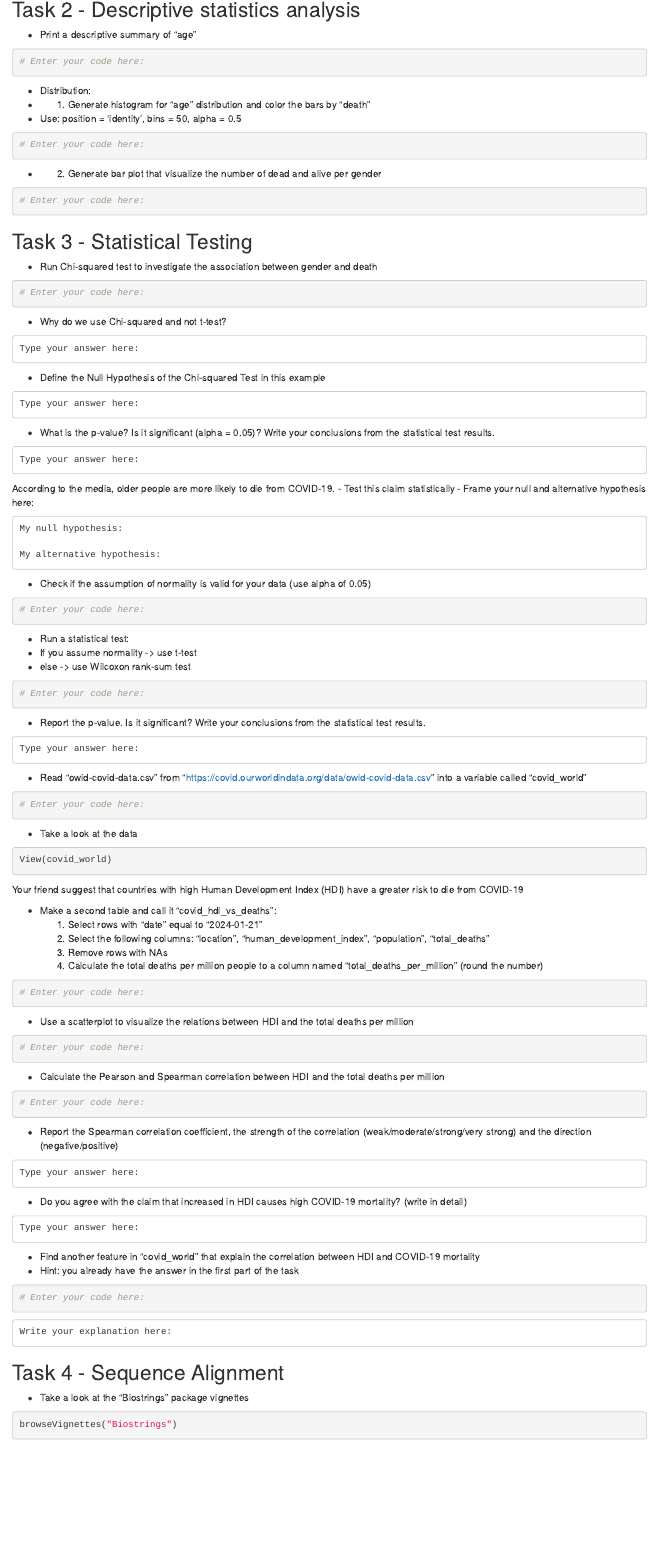
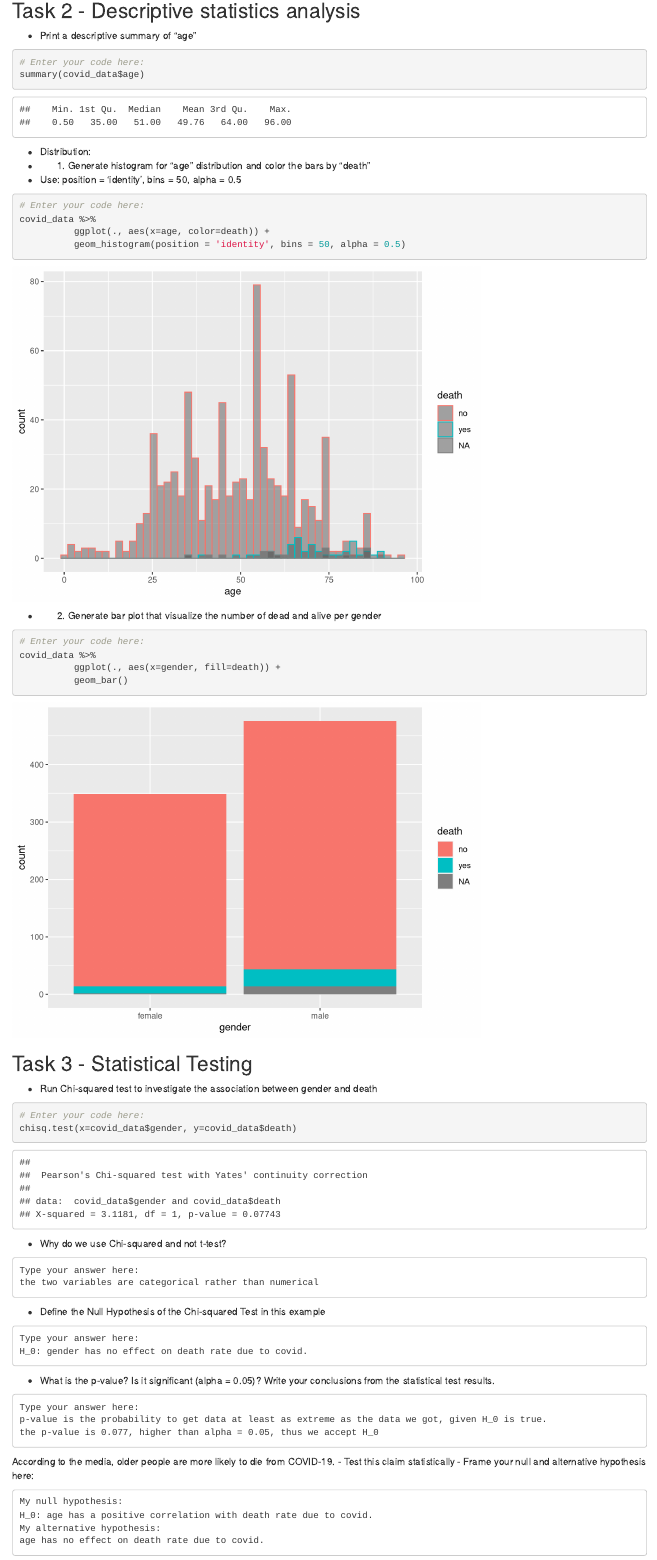
Before and after one commit to Lev365/introtobioinf_hw1, an R Markdown document (HW1.Rmd): the page in a window 1100 px wide, from 1780 px down before the commit and from 1850 px down after it, so that both start at the same text. Rendered offline with R 4.5, knitr and Pandoc, with nearby package versions; some code elsewhere in the file could not run offline.

Commit message:
@ task 3

````diff
--- a/HW1.Rmd
+++ b/HW1.Rmd
@@ -73,7 +76,7 @@ covid_data %>%
 - Print a descriptive summary of "age"
 ```{r}
 # Enter your code here:
-
+summary(covid_data$age)
 ```
 
 - Distribution:
@@ -81,13 +84,18 @@ covid_data %>%
 * Use: position = 'identity', bins = 50, alpha = 0.5
 ```{r}
 # Enter your code here:
+covid_data %>%
+          ggplot(., aes(x=age, color=death)) +
+          geom_histogram(position = 'identity', bins = 50, alpha = 0.5)
 
 ```
 
 - (2) Generate bar plot that visualize the number of dead and alive per gender
 ```{r}
 # Enter your code here:
-
+covid_data %>%
+          ggplot(., aes(x=gender, fill=death)) +
+          geom_bar()
 ```
 
 
@@ -97,25 +105,26 @@ covid_data %>%
 - Run Chi-squared test to investigate the association between gender and death
 ```{r}
 # Enter your code here:
-
+chisq.test(x=covid_data$gender, y=covid_data$death)
 ```
 
 - Why do we use Chi-squared and not t-test?
 ```{}
 Type your answer here:
-
+the two variables are categorical rather than numerical
 ```
 
 - Define the Null Hypothesis of the Chi-squared Test in this example
 ```{}
 Type your answer here:
-
+H_0: gender has no effect on death rate due to covid.
 ```
 
 - What is the p-value? Is it significant (alpha = 0.05)? Write your conclusions from the statistical test results.
 ```{}
 Type your answer here:
-
+p-value is the probability to get data at least as extreme as the data we got, given H_0 is true.
+the p-value is 0.077, higher than alpha = 0.05, thus we accept H_0
 ```
 
 
@@ -124,9 +133,9 @@ According to the media, older people are more likely to die from COVID-19.
 - Frame your null and alternative hypothesis here:
 ```{}
 My null hypothesis:
-
+H_0: age has a positive correlation with death rate due to covid.
 My alternative hypothesis:
-
+age has no effect on death rate due to covid.
 ```
 
 - Check if the assumption of normality is valid for your data (use alpha of 0.05)
````
Also changed, not shown: HW1.Rmd (7 more changed lines).
